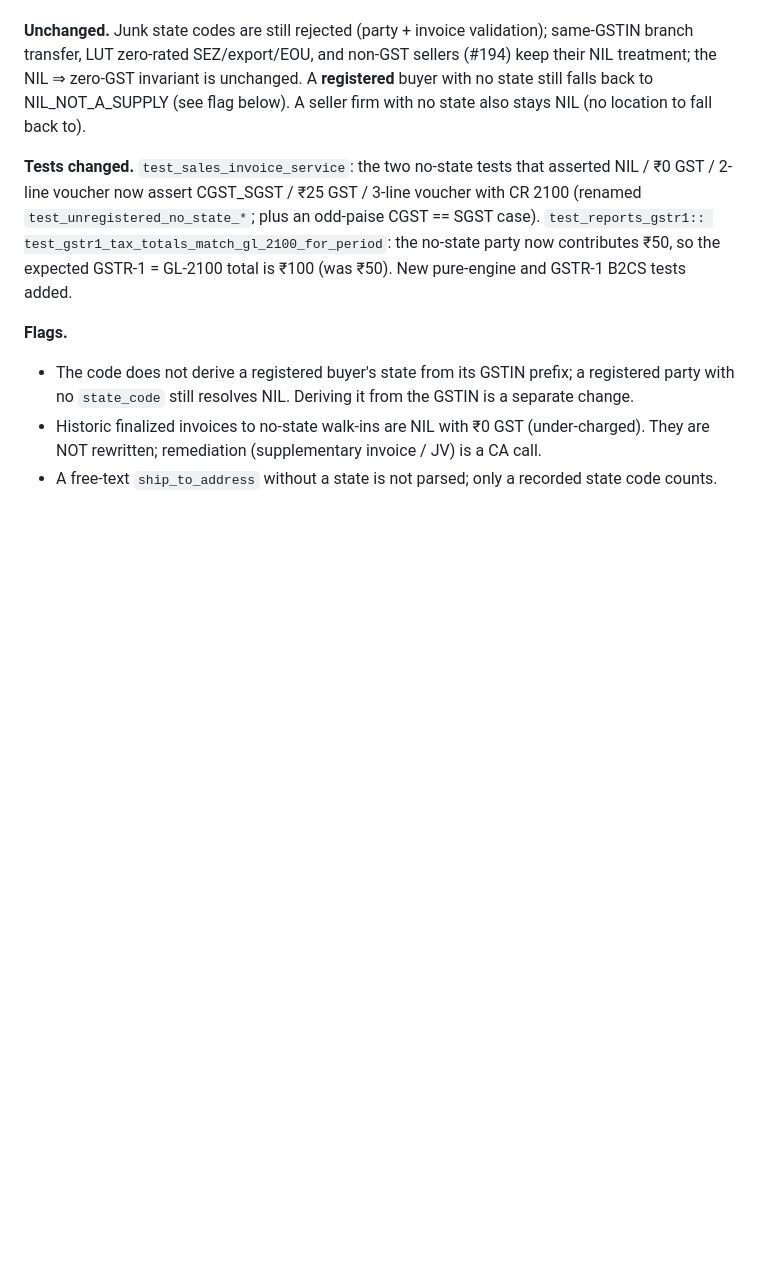
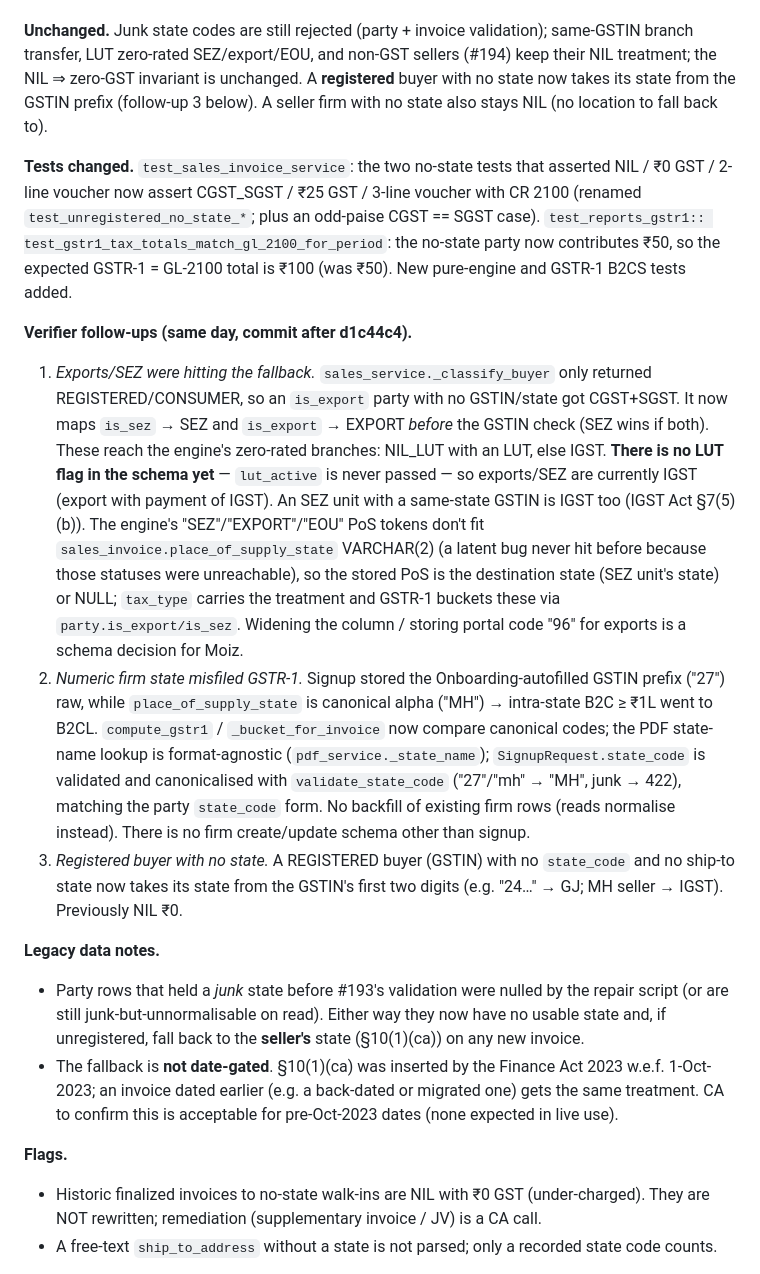
Before and after one commit to moiz-lakkadkutta/Fabric-Inventory, a Markdown page: docs/retros/task-193.md, the part around the change. Drawn GitHub-style; blank space fills up the shorter version.

Commit message:
docs(#193): retro + spec for verifier follow-ups (export/SEZ, GSTIN state, canonical firm state)
PENDING MOIZ + CA SIGN-OFF

Co-Authored-By: Claude Opus 5.5 (1M context) <noreply@anthropic.com>

```diff
--- a/docs/retros/task-193.md
+++ b/docs/retros/task-193.md
@@ -106,8 +106,8 @@ GST on every walk-in cash sale with no state entered.
 
 **Unchanged.** Junk state codes are still rejected (party + invoice validation); same-GSTIN branch
 transfer, LUT zero-rated SEZ/export/EOU, and non-GST sellers (#194) keep their NIL treatment; the
-NIL ⇒ zero-GST invariant is unchanged. A **registered** buyer with no state still falls back to
-NIL_NOT_A_SUPPLY (see flag below). A seller firm with no state also stays NIL (no location to fall
+NIL ⇒ zero-GST invariant is unchanged. A **registered** buyer with no state now takes its state from
+the GSTIN prefix (follow-up 3 below). A seller firm with no state also stays NIL (no location to fall
 back to).
 
 **Tests changed.** `test_sales_invoice_service`: the two no-state tests that asserted NIL / ₹0 GST /
@@ -116,9 +116,38 @@ back to).
 test_gstr1_tax_totals_match_gl_2100_for_period`: the no-state party now contributes ₹50, so the
 expected GSTR-1 = GL-2100 total is ₹100 (was ₹50). New pure-engine and GSTR-1 B2CS tests added.
 
+**Verifier follow-ups (same day, commit after d1c44c4).**
+1. *Exports/SEZ were hitting the fallback.* `sales_service._classify_buyer` only returned
+   REGISTERED/CONSUMER, so an `is_export` party with no GSTIN/state got CGST+SGST. It now maps
+   `is_sez` → SEZ and `is_export` → EXPORT *before* the GSTIN check (SEZ wins if both). These reach
+   the engine's zero-rated branches: NIL_LUT with an LUT, else IGST. **There is no LUT flag in the
+   schema yet** — `lut_active` is never passed — so exports/SEZ are currently IGST (export with
+   payment of IGST). An SEZ unit with a same-state GSTIN is IGST too (IGST Act §7(5)(b)). The
+   engine's "SEZ"/"EXPORT"/"EOU" PoS tokens don't fit `sales_invoice.place_of_supply_state`
+   VARCHAR(2) (a latent bug never hit before because those statuses were unreachable), so the
+   stored PoS is the destination state (SEZ unit's state) or NULL; `tax_type` carries the
+   treatment and GSTR-1 buckets these via `party.is_export/is_sez`. Widening the column / storing
+   portal code "96" for exports is a schema decision for Moiz.
+2. *Numeric firm state misfiled GSTR-1.* Signup stored the Onboarding-autofilled GSTIN prefix
+   ("27") raw, while `place_of_supply_state` is canonical alpha ("MH") → intra-state B2C ≥ ₹1L went
+   to B2CL. `compute_gstr1` / `_bucket_for_invoice` now compare canonical codes; the PDF state-name
+   lookup is format-agnostic (`pdf_service._state_name`); `SignupRequest.state_code` is validated
+   and canonicalised with `validate_state_code` ("27"/"mh" → "MH", junk → 422), matching the
+   party `state_code` form. No backfill of existing firm rows (reads normalise instead). There is
+   no firm create/update schema other than signup.
+3. *Registered buyer with no state.* A REGISTERED buyer (GSTIN) with no `state_code` and no
+   ship-to state now takes its state from the GSTIN's first two digits (e.g. "24…" → GJ; MH seller
+   → IGST). Previously NIL ₹0.
+
+**Legacy data notes.**
+- Party rows that held a *junk* state before #193's validation were nulled by the repair script
+  (or are still junk-but-unnormalisable on read). Either way they now have no usable state and, if
+  unregistered, fall back to the **seller's** state (§10(1)(ca)) on any new invoice.
+- The fallback is **not date-gated**. §10(1)(ca) was inserted by the Finance Act 2023 w.e.f.
+  1-Oct-2023; an invoice dated earlier (e.g. a back-dated or migrated one) gets the same treatment.
+  CA to confirm this is acceptable for pre-Oct-2023 dates (none expected in live use).
+
 **Flags.**
-- The code does not derive a registered buyer's state from its GSTIN prefix; a registered party
-  with no `state_code` still resolves NIL. Deriving it from the GSTIN is a separate change.
 - Historic finalized invoices to no-state walk-ins are NIL with ₹0 GST (under-charged). They are
   NOT rewritten; remediation (supplementary invoice / JV) is a CA call.
 - A free-text `ship_to_address` without a state is not parsed; only a recorded state code counts.
```
Also changed, not shown: specs/place-of-supply-tests.md (+2 -1 lines).
